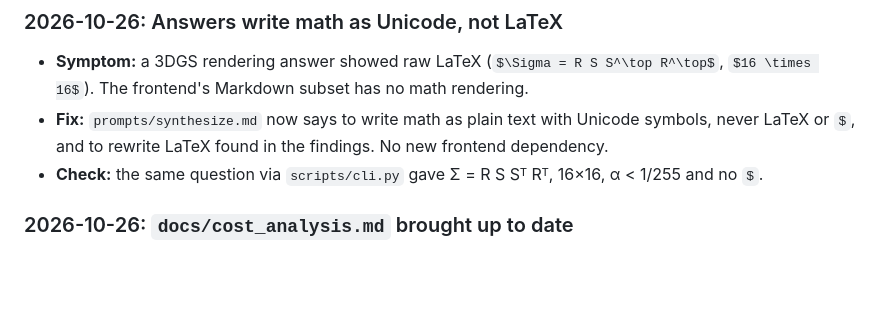
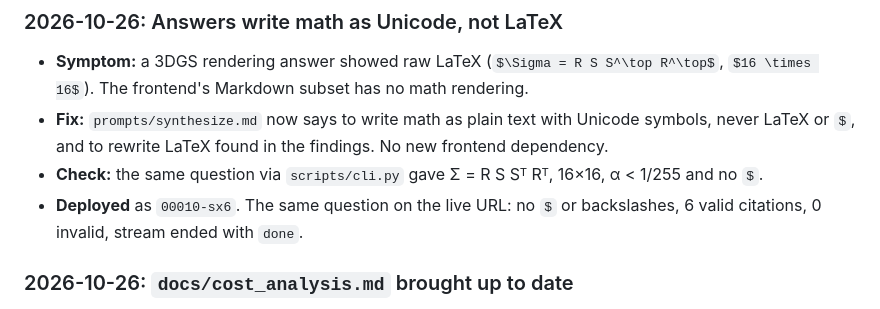
Before and after one commit to adesai1033/USC-599-HW2, a Markdown page: PROCESS_LOG.md, the part around the change. Rendered like a GitHub page; blank space fills up the shorter version.

Commit message:
Log the 00010 deploy of the Unicode-math prompt
Co-Authored-By: Claude Opus 5.5 <noreply@anthropic.com>

```diff
--- a/PROCESS_LOG.md
+++ b/PROCESS_LOG.md
@@ -21,6 +21,8 @@ Dated record of each code change, newest first.
 - **Fix:** `prompts/synthesize.md` now says to write math as plain text with Unicode symbols, never
   LaTeX or `$`, and to rewrite LaTeX found in the findings. No new frontend dependency.
 - **Check:** the same question via `scripts/cli.py` gave Σ = R S Sᵀ Rᵀ, 16×16, α < 1/255 and no `$`.
+- **Deployed** as `00010-sx6`. The same question on the live URL: no `$` or backslashes, 6 valid
+  citations, 0 invalid, stream ended with `done`.
 
 ### 2026-10-26: `docs/cost_analysis.md` brought up to date
 
```
